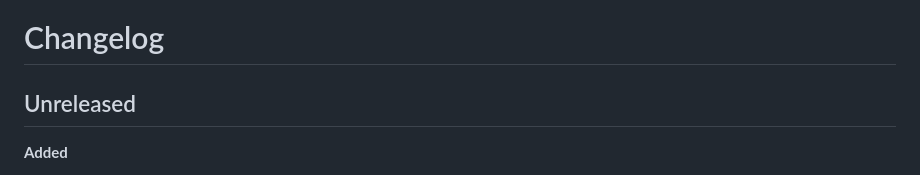
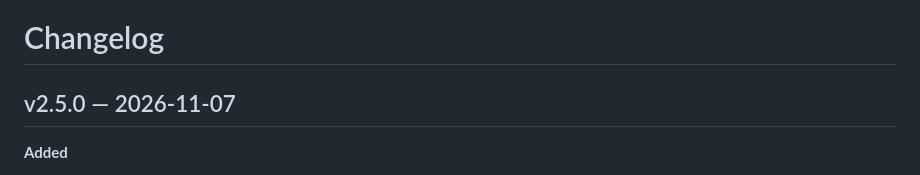
Before and after one commit to githubflyideas/U-nagi-kuma, a Markdown page: CHANGELOG.md, the part around the change. Rendered like a GitHub page.

Commit message:
Prepare v2.5.0
Co-Authored-By: Claude Opus 5.5 <noreply@anthropic.com>
Claude-Session: https://claude.ai/code/session_011q8Xw6FNykwS7V36jmaCe5

```diff
--- a/CHANGELOG.md
+++ b/CHANGELOG.md
@@ -1,6 +1,6 @@
 # Changelog
 
-## Unreleased
+## v2.5.0 — 2026-11-07
 
 **Added**
 - Every audit entry made through the web UI or the API says which sign-in and which browser or program it came from: people who share one account, even behind one office address, can be told apart. Settings › Audit shows a sign-in tag and the browser for each entry; click a tag to list that sign-in's changes, or filter by it. The configuration change each action makes (`config.apply`) carries the same tag. The CSV export has two more columns at its end, `session` and `user_agent`; the API takes `session=`.
```
